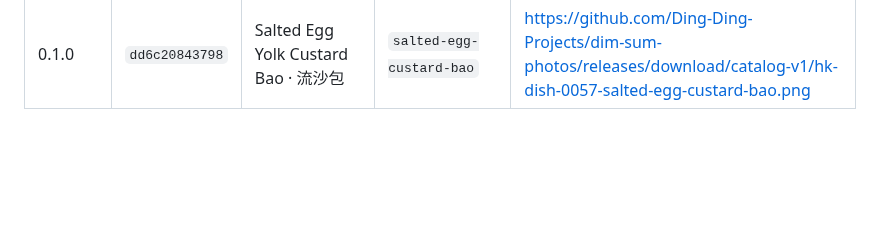
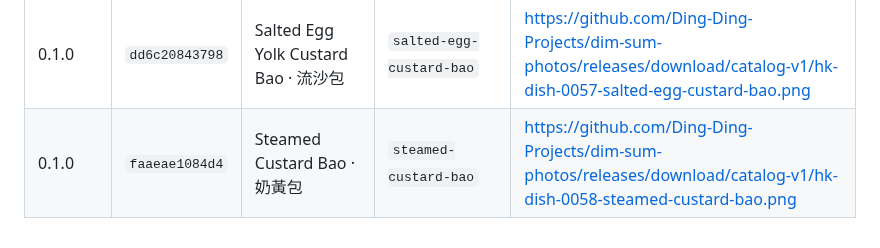
Before and after one commit to Ding-Ding-Projects/Farm-tycoon, a Markdown page: RELEASE-CODENAMES.md, the part around the change. Rendered like a GitHub page; blank space fills up the shorter version.

Commit message:
Record dim sum code name for v0.1.0-build81+faaeae1084d4
Records which dim sum dish this release used as its code name, so no name is reused.

```diff
--- a/RELEASE-CODENAMES.md
+++ b/RELEASE-CODENAMES.md
@@ -63,3 +63,4 @@ A dish is used once per project so a code name never becomes ambiguous between b
 | 0.1.0 | `5e11e1ef2231` | Traditional Big Bun · 大包 | `traditional-big-bun` | https://github.com/Ding-Ding-Projects/dim-sum-photos/releases/download/catalog-v1/hk-dish-0055-traditional-big-bun.png |
 | 0.1.0 | `1535fc991f69` | Lotus Seed Paste Bao · 蓮蓉包 | `lotus-seed-paste-bao` | https://github.com/Ding-Ding-Projects/dim-sum-photos/releases/download/catalog-v1/hk-dish-0056-lotus-seed-paste-bao.png |
 | 0.1.0 | `dd6c20843798` | Salted Egg Yolk Custard Bao · 流沙包 | `salted-egg-custard-bao` | https://github.com/Ding-Ding-Projects/dim-sum-photos/releases/download/catalog-v1/hk-dish-0057-salted-egg-custard-bao.png |
+| 0.1.0 | `faaeae1084d4` | Steamed Custard Bao · 奶黃包 | `steamed-custard-bao` | https://github.com/Ding-Ding-Projects/dim-sum-photos/releases/download/catalog-v1/hk-dish-0058-steamed-custard-bao.png |
```
